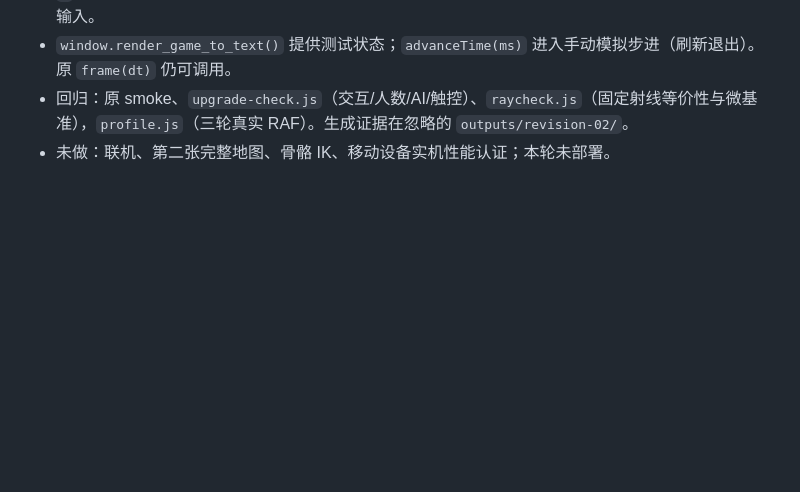
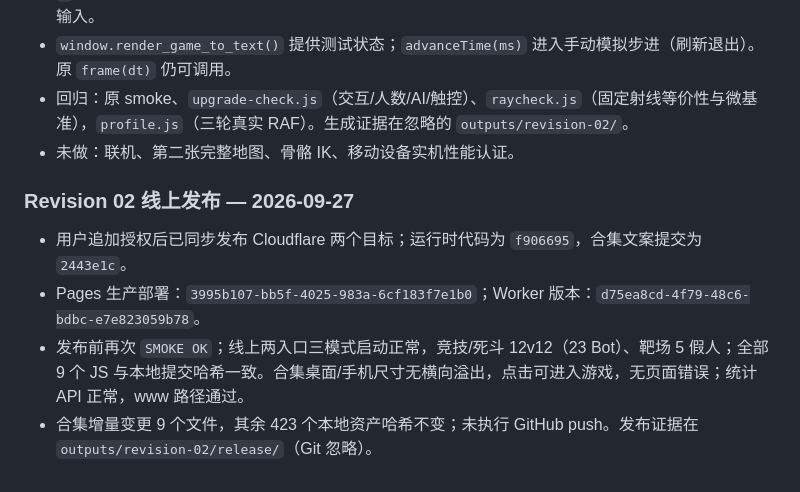
Before and after one commit to badabadabing/inkstrike, a Markdown page: HANDOFF.md, the part around one of its changes. Rendered like a GitHub page; blank space fills up the shorter version.

```diff
--- a/HANDOFF.md
+++ b/HANDOFF.md
@@ -135,4 +157,11 @@
 - `M` 打开俯视地图；采购支持鼠标/触屏与数字键。地图与采购期间战斗继续，阻断玩家移动/开火/跳蹲输入。
 - `window.render_game_to_text()` 提供测试状态；`advanceTime(ms)` 进入手动模拟步进（刷新退出）。原 `frame(dt)` 仍可调用。
 - 回归：原 smoke、`upgrade-check.js`（交互/人数/AI/触控）、`raycheck.js`（固定射线等价性与微基准），`profile.js`（三轮真实 RAF）。生成证据在忽略的 `outputs/revision-02/`。
-- 未做：联机、第二张完整地图、骨骼 IK、移动设备实机性能认证；本轮未部署。
+- 未做：联机、第二张完整地图、骨骼 IK、移动设备实机性能认证。
+
+### Revision 02 线上发布 — 2026-09-27
+
+- 用户追加授权后已同步发布 Cloudflare 两个目标；运行时代码为 `f906695`，合集文案提交为 `2443e1c`。
+- Pages 生产部署：`3995b107-bb5f-4025-983a-6cf183f7e1b0`；Worker 版本：`d75ea8cd-4f79-48c6-bdbc-e7e823059b78`。
+- 发布前再次 `SMOKE OK`；线上两入口三模式启动正常，竞技/死斗 12v12（23 Bot）、靶场 5 假人；全部 9 个 JS 与本地提交哈希一致。合集桌面/手机尺寸无横向溢出，点击可进入游戏，无页面错误；统计 API 正常，www 路径通过。
+- 合集增量变更 9 个文件，其余 423 个本地资产哈希不变；未执行 GitHub push。发布证据在 `outputs/revision-02/release/`（Git 忽略）。
```
Also changed, not shown: other parts of HANDOFF.md (+25 -3 lines), progress.md (+8 -2 lines).
